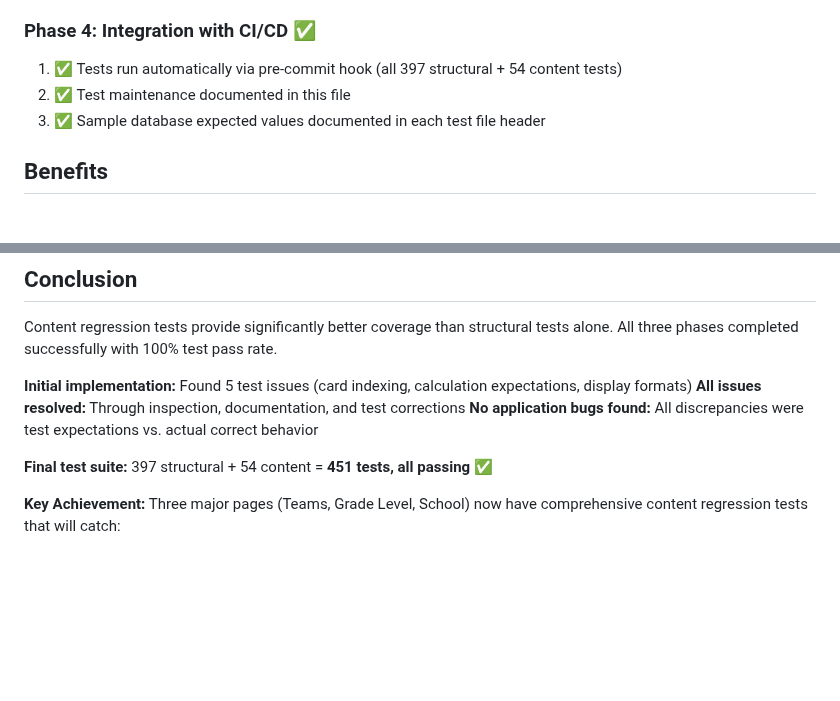
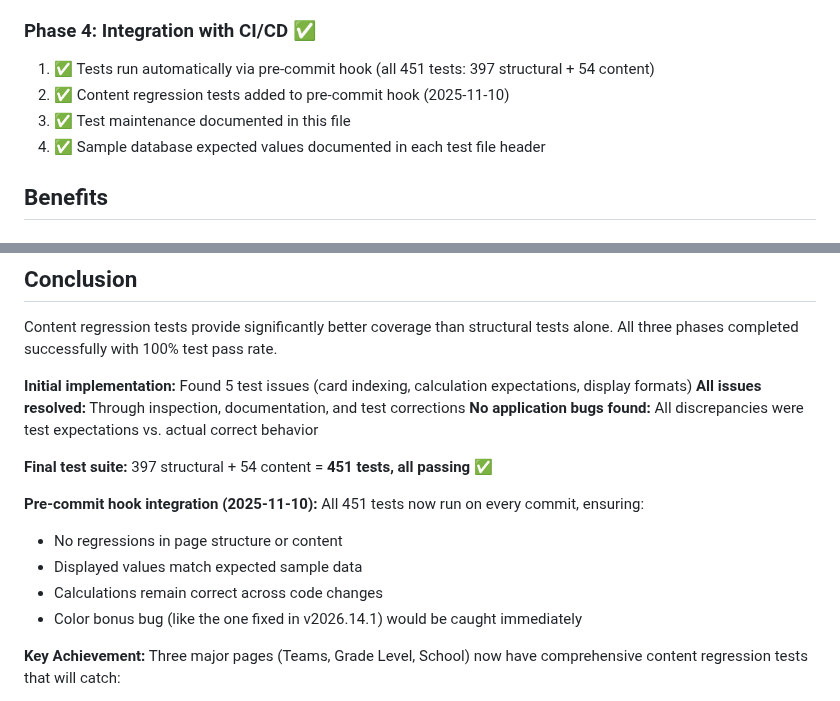
Before and after one commit to stevensouza/readathon, a Markdown page: docs/REGRESSION_TEST_IMPROVEMENTS.md, 2 parts joined by grey strips. GitHub-like rendering; blank space fills up the shorter version.

Commit message:
Document content regression tests added to pre-commit hook
- Updated REGRESSION_TEST_IMPROVEMENTS.md
- Documented Phase 4: Integration with CI/CD completion
- Pre-commit hook now runs all 451 tests (397 structural + 54 content)
- Content tests ensure displayed values match expected sample data
- Will catch calculation errors and content regressions immediately

🤖 Generated with Claude Code
Co-Authored-By: Claude <noreply@anthropic.com>

```diff
--- a/docs/REGRESSION_TEST_IMPROVEMENTS.md
+++ b/docs/REGRESSION_TEST_IMPROVEMENTS.md
@@ -247,9 +247,10 @@ Grade 2
 4. ⏭️ Edge cases (>3 ties, empty values) - Would require new test database
 
 ### Phase 4: Integration with CI/CD ✅
-1. ✅ Tests run automatically via pre-commit hook (all 397 structural + 54 content tests)
-2. ✅ Test maintenance documented in this file
-3. ✅ Sample database expected values documented in each test file header
+1. ✅ Tests run automatically via pre-commit hook (all 451 tests: 397 structural + 54 content)
+2. ✅ Content regression tests added to pre-commit hook (2025-11-10)
+3. ✅ Test maintenance documented in this file
+4. ✅ Sample database expected values documented in each test file header
 
 ## Benefits
 
@@ -337,6 +338,12 @@ Content regression tests provide significantly better coverage than structural t
 
 **Final test suite:** 397 structural + 54 content = **451 tests, all passing** ✅
 
+**Pre-commit hook integration (2025-11-10):** All 451 tests now run on every commit, ensuring:
+- No regressions in page structure or content
+- Displayed values match expected sample data
+- Calculations remain correct across code changes
+- Color bonus bug (like the one fixed in v2026.14.1) would be caught immediately
+
 **Key Achievement:** Three major pages (Teams, Grade Level, School) now have comprehensive content regression tests that will catch:
 - Wrong student/class names displayed
 - Calculation errors in displayed values
```
